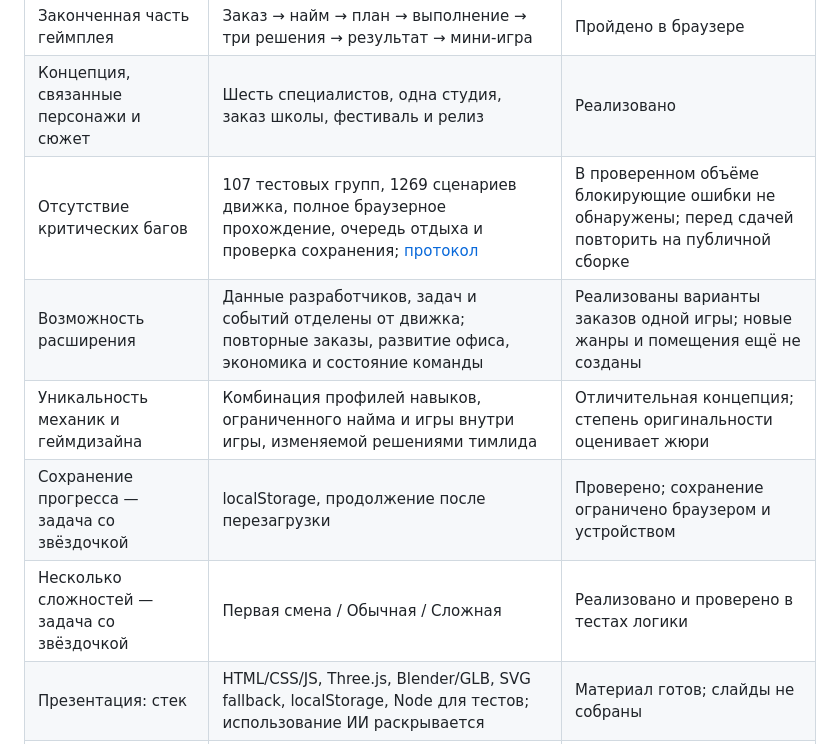
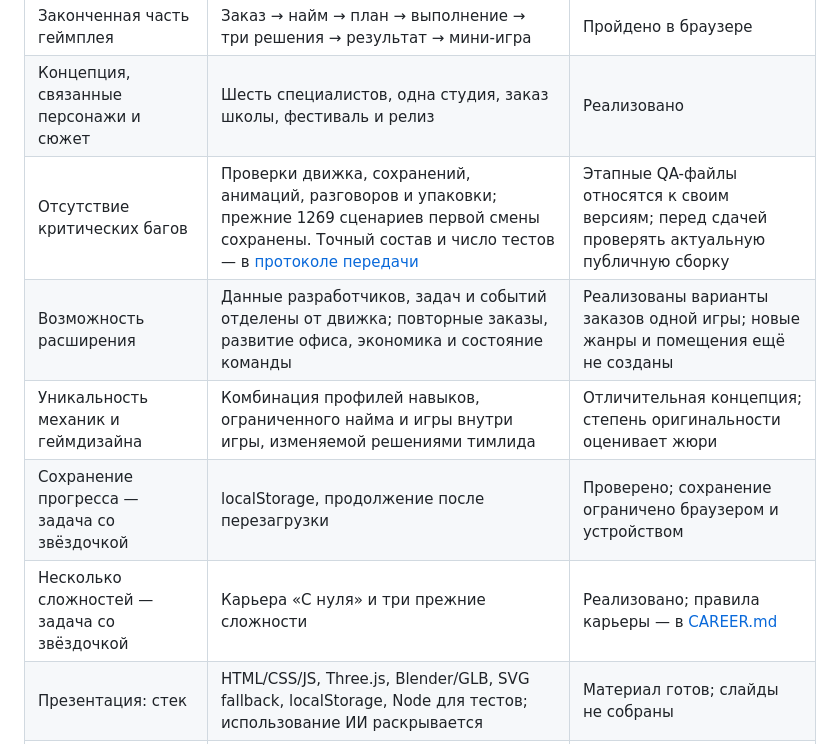
Before and after one commit to ProfessorETH/do-reliza, a Markdown page: CASE-CHECK.md, the part around the change. Drawn GitHub-style.

Commit message:
docs: record verified morning baseline and pending integration work

```diff
--- a/CASE-CHECK.md
+++ b/CASE-CHECK.md
@@ -10,11 +10,11 @@
 | Браузерная версия без обязательной регистрации | HTML/CSS/JS и Three.js, все действия на клиенте, авторизации нет | Опубликована: https://do-reliza.xyz/ |
 | Законченная часть геймплея | Заказ → найм → план → выполнение → три решения → результат → мини-игра | Пройдено в браузере |
 | Концепция, связанные персонажи и сюжет | Шесть специалистов, одна студия, заказ школы, фестиваль и релиз | Реализовано |
-| Отсутствие критических багов | 107 тестовых групп, 1269 сценариев движка, полное браузерное прохождение, очередь отдыха и проверка сохранения; [протокол](planning/SEATED-BREAKS-QA.md) | В проверенном объёме блокирующие ошибки не обнаружены; перед сдачей повторить на публичной сборке |
+| Отсутствие критических багов | Проверки движка, сохранений, анимаций, разговоров и упаковки; прежние 1269 сценариев первой смены сохранены. Точный состав и число тестов — в [протоколе передачи](planning/MORNING-HANDOFF.md) | Этапные QA-файлы относятся к своим версиям; перед сдачей проверять актуальную публичную сборку |
 | Возможность расширения | Данные разработчиков, задач и событий отделены от движка; повторные заказы, развитие офиса, экономика и состояние команды | Реализованы варианты заказов одной игры; новые жанры и помещения ещё не созданы |
 | Уникальность механик и геймдизайна | Комбинация профилей навыков, ограниченного найма и игры внутри игры, изменяемой решениями тимлида | Отличительная концепция; степень оригинальности оценивает жюри |
 | Сохранение прогресса — задача со звёздочкой | localStorage, продолжение после перезагрузки | Проверено; сохранение ограничено браузером и устройством |
-| Несколько сложностей — задача со звёздочкой | Первая смена / Обычная / Сложная | Реализовано и проверено в тестах логики |
+| Несколько сложностей — задача со звёздочкой | Карьера «С нуля» и три прежние сложности | Реализовано; правила карьеры — в [CAREER.md](planning/CAREER.md) |
 | Презентация: стек | HTML/CSS/JS, Three.js, Blender/GLB, SVG fallback, localStorage, Node для тестов; использование ИИ раскрывается | Материал готов; слайды не собраны |
 | Презентация: команда и роли | ProfessorETH — автор идеи и разработчик; участница команды готовит презентацию. Использование ИИ раскрыть. | Роли уточнены пользователем 25 октября; настоящие имена вставить в слайды |
 | Презентация: концепция и геймплей | Описаны в README, работают в прототипе | Можно использовать для слайдов |
```
Also changed, not shown: PRESENTATION.md (+3 -1 lines), planning/MORNING-HANDOFF.md (added, +45 -0 lines).
